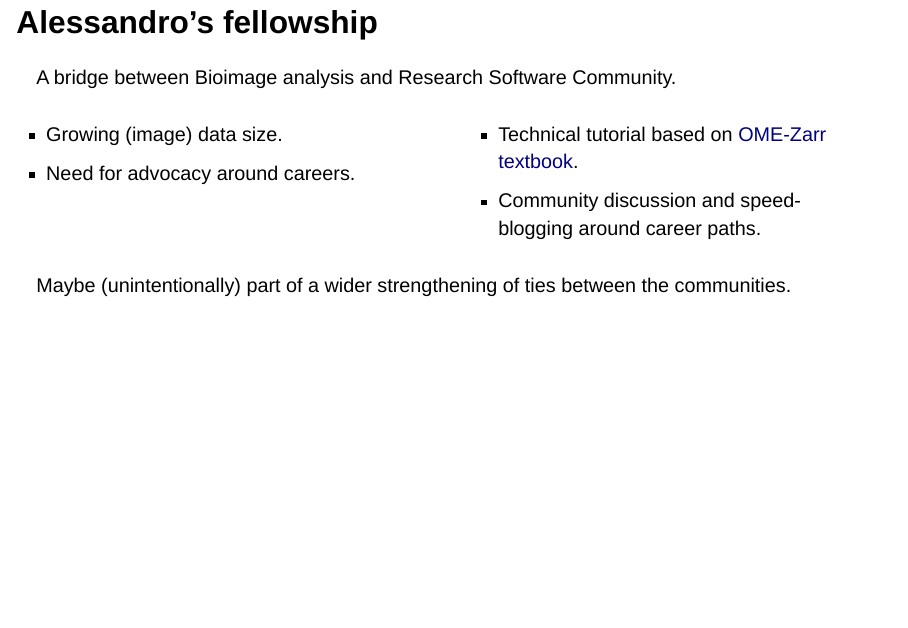
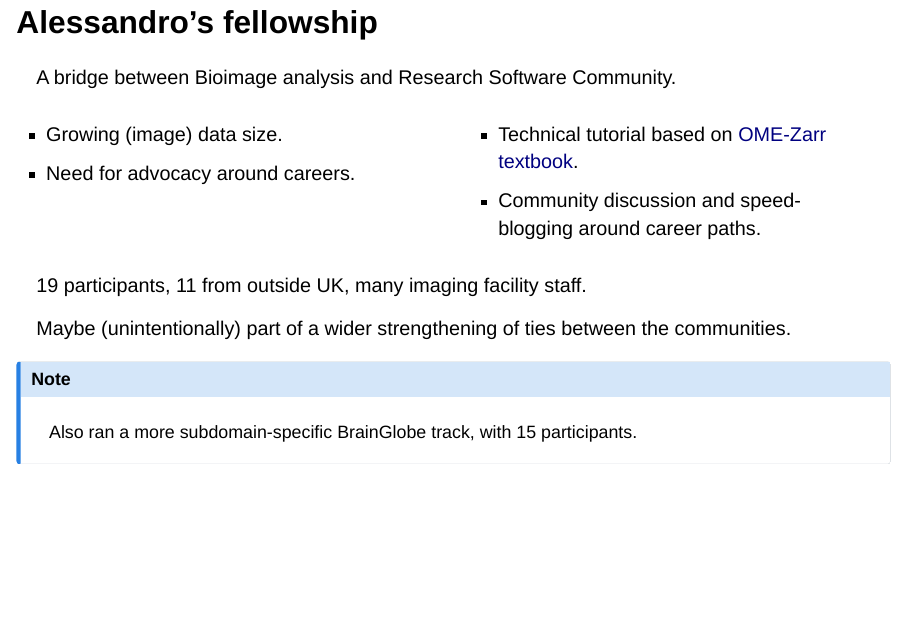
Before and after one commit to neuroinformatics-unit/slides-ssi-fellowship-2025-retro, a Quarto document (index.qmd): page 4 of 14. Rendered offline with R 4.5, knitr and Pandoc in place of Quarto, with nearby package versions; drawn as Slidy slides in place of the format the file asks for.

Commit message:
minor tweaks to ale's slide

```diff
--- a/index.qmd
+++ b/index.qmd
@@ -52,7 +52,16 @@ A bridge between Bioimage analysis and Research Software Community.
 :::
 
 ::: {.fragment}
+19 participants, 11 from outside UK, many imaging facility staff.
+
 Maybe (unintentionally) part of a wider strengthening of ties between the communities.
+:::
+
+
+::: {.fragment}
+::: {.callout-note}
+Also ran a more subdomain-specific BrainGlobe track, with 15 participants.
+:::
 :::
 
 ## Niko's fellowship {.smaller}
```
